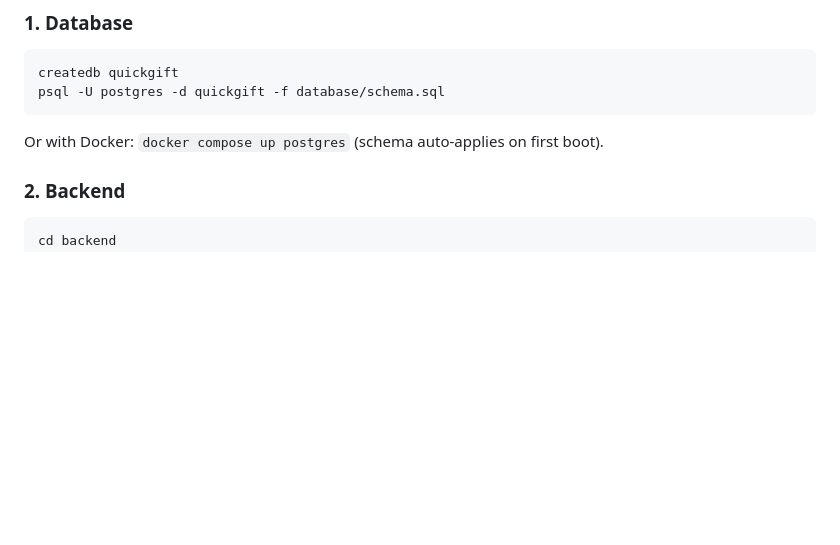
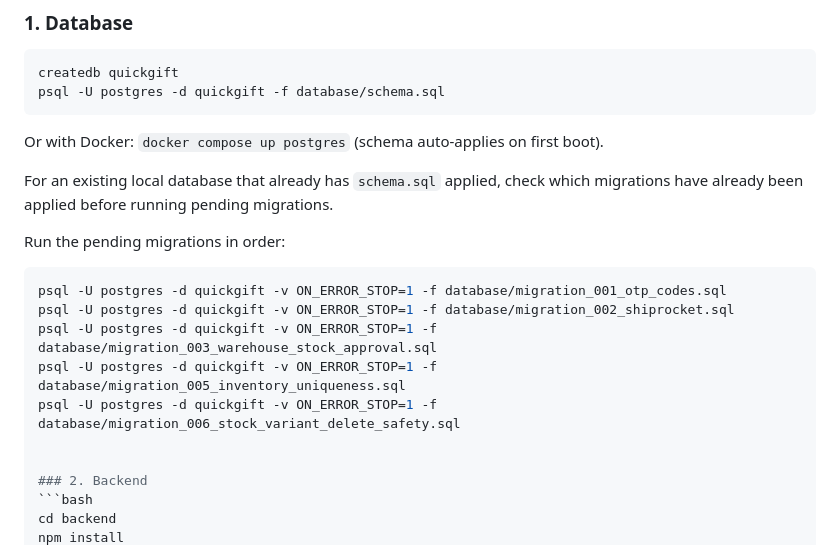
Before and after one commit to surajchoughule387-stack/quickgift-platform, a Markdown page: README.md, the part around the change. Drawn GitHub-style; blank space fills up the shorter version.

````diff
--- a/README.md
+++ b/README.md
@@ -35,6 +35,17 @@ createdb quickgift
 psql -U postgres -d quickgift -f database/schema.sql
 ```
 Or with Docker: `docker compose up postgres` (schema auto-applies on first boot).
+
+<WritingBlock id="58314" variant="standard">For an existing local database that already has `schema.sql` applied, check which migrations have already been applied before running pending migrations.
+
+Run the pending migrations in order:
+
+```bash
+psql -U postgres -d quickgift -v ON_ERROR_STOP=1 -f database/migration_001_otp_codes.sql
+psql -U postgres -d quickgift -v ON_ERROR_STOP=1 -f database/migration_002_shiprocket.sql
+psql -U postgres -d quickgift -v ON_ERROR_STOP=1 -f database/migration_003_warehouse_stock_approval.sql
+psql -U postgres -d quickgift -v ON_ERROR_STOP=1 -f database/migration_005_inventory_uniqueness.sql
+psql -U postgres -d quickgift -v ON_ERROR_STOP=1 -f database/migration_006_stock_variant_delete_safety.sql
 
 
 ### 2. Backend
````
